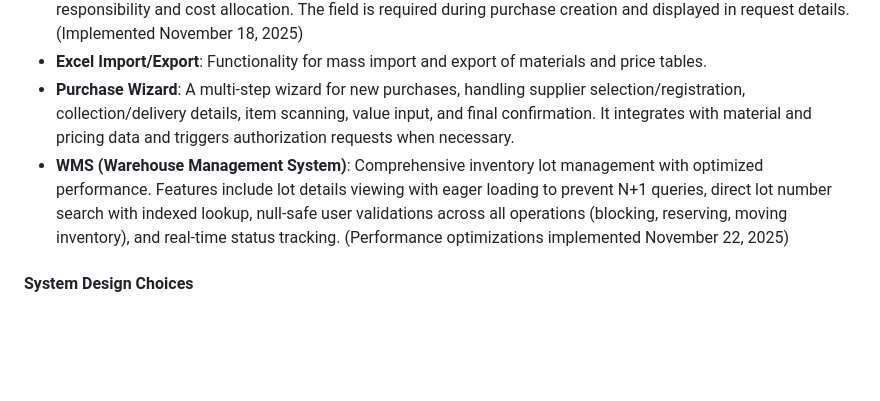
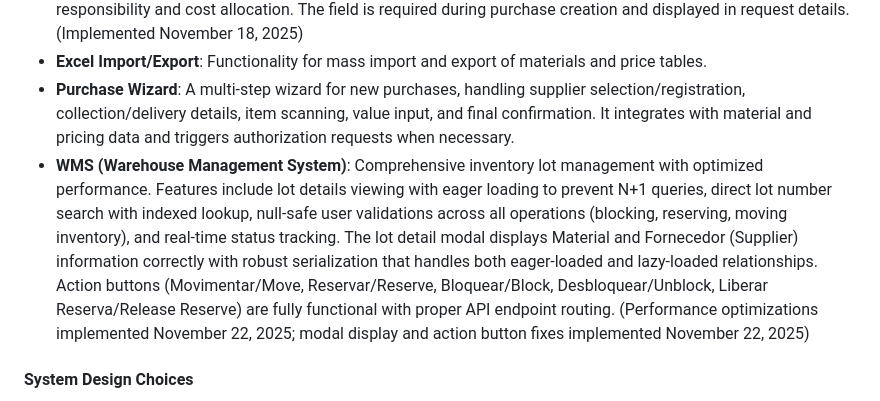
Before and after one commit to clientedev/johnnyv1, a Markdown page: replit.md, the part around the change. GitHub-like rendering; blank space fills up the shorter version.

Commit message:
Improve WMS lot details and action button functionality
Update replit.md to reflect recent WMS module fixes, specifically addressing the correct display of Material and Fornecedor (Supplier) information in the lot detail modal and ensuring all action buttons (Move, Reserve, Block, etc.) are correctly routed and functional.

Replit-Commit-Author: Agent
Replit-Commit-Session-Id: 0daa7a8d-2ac1-4f83-a4df-92747d2856be
Replit-Commit-Checkpoint-Type: full_checkpoint
Replit-Commit-Event-Id: 8024d2a3-c1f6-43d7-97ed-ca0257f5c01c
Replit-Commit-Screenshot-Url: https://storage.googleapis.com/screenshot-production-us-central1/fe0c98a8-b0b0-4843-ba21-a538c65b2c15/0daa7a8d-2ac1-4f83-a4df-92747d2856be/MjIKvhv

```diff
--- a/replit.md
+++ b/replit.md
@@ -27,7 +27,7 @@ The system is built with a Flask backend (Python 3.12) using SQLAlchemy for ORM
 -   **Freight Modality**: Purchase requests now include a freight modality field (FOB or CIF) to specify shipping responsibility and cost allocation. The field is required during purchase creation and displayed in request details. (Implemented November 18, 2025)
 -   **Excel Import/Export**: Functionality for mass import and export of materials and price tables.
 -   **Purchase Wizard**: A multi-step wizard for new purchases, handling supplier selection/registration, collection/delivery details, item scanning, value input, and final confirmation. It integrates with material and pricing data and triggers authorization requests when necessary.
--   **WMS (Warehouse Management System)**: Comprehensive inventory lot management with optimized performance. Features include lot details viewing with eager loading to prevent N+1 queries, direct lot number search with indexed lookup, null-safe user validations across all operations (blocking, reserving, moving inventory), and real-time status tracking. (Performance optimizations implemented November 22, 2025)
+-   **WMS (Warehouse Management System)**: Comprehensive inventory lot management with optimized performance. Features include lot details viewing with eager loading to prevent N+1 queries, direct lot number search with indexed lookup, null-safe user validations across all operations (blocking, reserving, moving inventory), and real-time status tracking. The lot detail modal displays Material and Fornecedor (Supplier) information correctly with robust serialization that handles both eager-loaded and lazy-loaded relationships. Action buttons (Movimentar/Move, Reservar/Reserve, Bloquear/Block, Desbloquear/Unblock, Liberar Reserva/Release Reserve) are fully functional with proper API endpoint routing. (Performance optimizations implemented November 22, 2025; modal display and action button fixes implemented November 22, 2025)
 
 #### System Design Choices
 -   **Database Models**: Key models include `MaterialBase`, `TabelaPreco`, `TabelaPrecoItem`, `SolicitacaoAutorizacaoPreco`, and an extended `Fornecedor` model (with `tipo_documento`, `cpf`, and `cnpj` fields) to link suppliers to price tables, responsible buyers, and geolocation. The `Solicitacao` model includes `modalidade_frete` to track shipping terms.
```
